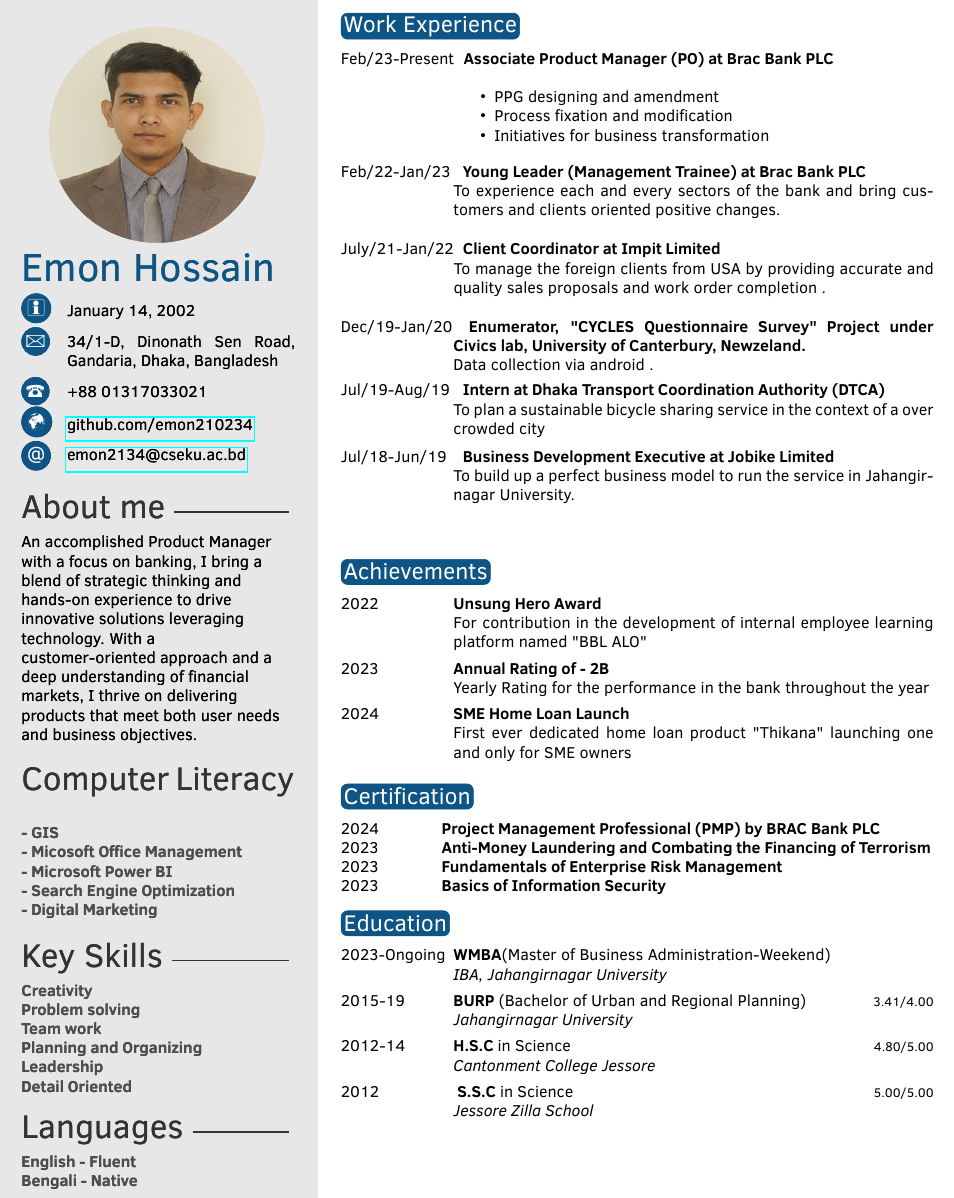
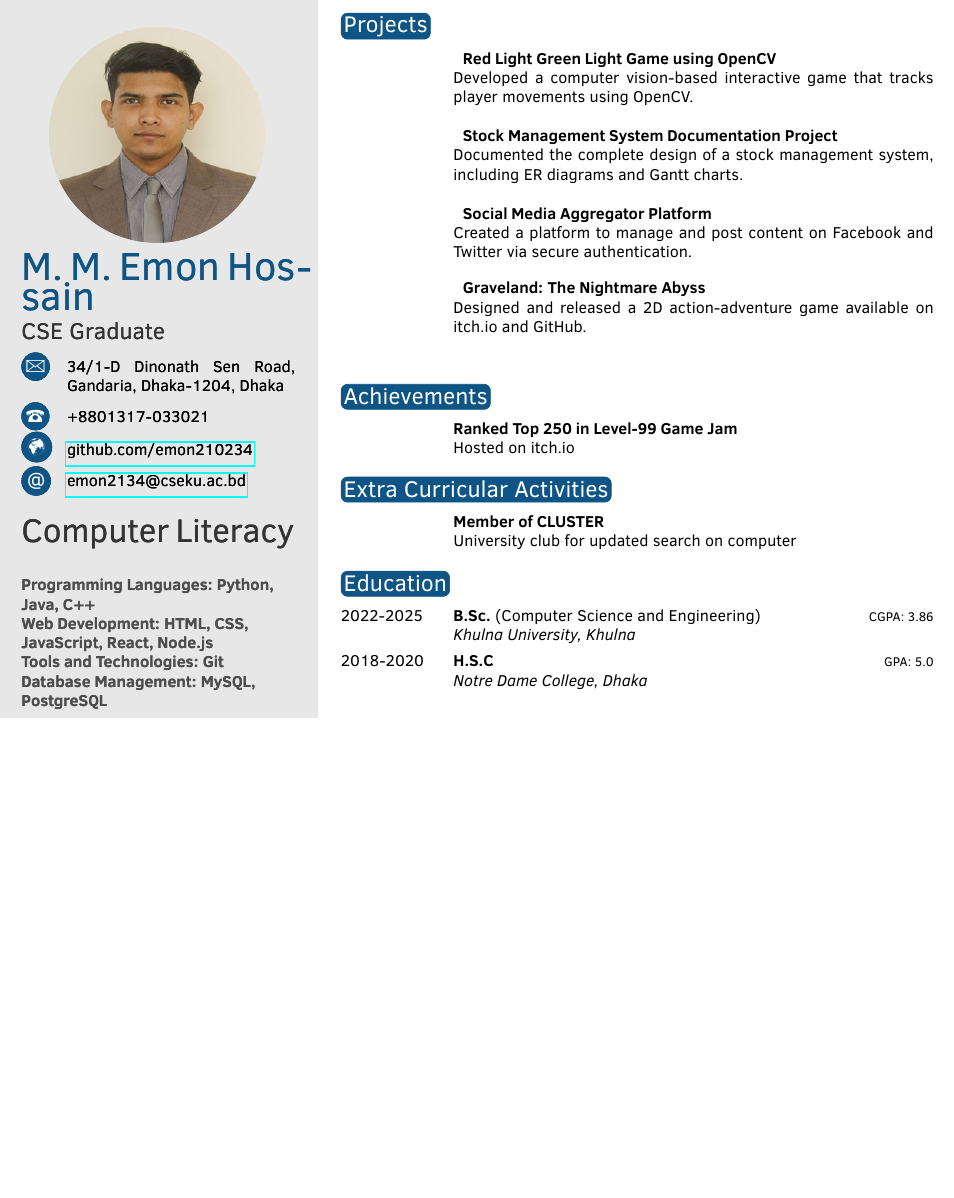
Before and after one commit to emon210234/personal_resume, a LaTeX CV (template.tex): part of the page, cut at the place of the change, the shorter picture padded with empty space. Compiled offline with pdfLaTeX.

Commit message:
Update template.tex to match cv.pdf content
Co-authored-by: emon210234 <157125355+emon210234@users.noreply.github.com>

```diff
--- a/template.tex
+++ b/template.tex
@@ -32,15 +32,15 @@
 \begin{document}
 	\profilepic{300x300.jpg} % Profile picture
 
-	\cvname{Emon Hossain} % Your name
+	\cvname{M. M. Emon Hossain} % Your name
 	%\cvjobtitle{Enumerator} % Job title/career
 
-	\cvdate{ January 14, 2002} % Date of birth
-	\cvaddress{34/1-D, Dinonath Sen Road, Gandaria, Dhaka, Bangladesh} %
-	\cvnumberphone{+88 01317033021} % Phone number
+	\cvdate{} % Date of birth
+	\cvaddress{34/1-D Dinonath Sen Road, Gandaria, Dhaka-1204, Dhaka} %
+	\cvnumberphone{+8801317-033021} % Phone number
 	\cvmail{emon2134@cseku.ac.bd} % Email address
 	\cvsite{\href{https://github.com/emon210234}{github.com/emon210234}}
-	\cvjobtitle{} % Job title/career (leave empty if not needed)
+	\cvjobtitle{CSE Graduate} % Job title/career (leave empty if not needed)
 	\cvlinkedin{} % LinkedIn profile (leave empty if not needed)
 
 
@@ -53,14 +53,13 @@
 	%----------------------------------------------------------------------------------------
 
 
-	\aboutme{An accomplished Product Manager with a focus on banking, I bring a blend of strategic thinking and hands-on experience to drive innovative solutions leveraging technology. With a customer-oriented approach and a deep understanding of financial markets, I thrive on delivering products that meet both user needs and business objectives. } % To have no About Me section, just remove all the text and leave \aboutme{}
-	\technicalskill{\textcolor{gray}{\textbf{- GIS \\
-				- Micosoft Office Management \\
-				- Microsoft Power BI \\
-				- Search Engine Optimization \\
-				- Digital Marketing}}}
-	\softskillset{ \textcolor{gray}{\textbf{Creativity \\ Problem solving\\Team work\\Planning and Organizing\\Leadership\\Detail Oriented}}}
-	\languages{\textcolor{gray}{\textbf{English - Fluent \\ Bengali - Native}}}
+	\aboutme{} % To have no About Me section, just remove all the text and leave \aboutme{}
+	\technicalskill{\textcolor{gray}{\textbf{Programming Languages: Python, Java, C++ \\
+				Web Development: HTML, CSS, JavaScript, React, Node.js \\
+				Tools and Technologies: Git \\
+				Database Management: MySQL, PostgreSQL}}}
+	\softskillset{}
+	\languages{}
 	%-----------------Opsing---------------------------------------------------
 	%	 SKILLS
 	%----------------------------------------------------------------------------------------
@@ -88,35 +87,22 @@
 	%----------------------------------------------------------------------------------------
 	%	 EDUCATION
 	%----------------------------------------------------------------------------------------
-	\section{Work Experience}
+	\section{Projects}
 
 	\begin{twenty}
-		\twentyitem{Feb/23-Present}{\hspace{0.12cm} Associate Product Manager (PO) at Brac Bank PLC }{}{\begin{itemize}
-				\item PPG designing and amendment
-				\item Process fixation and modification
-				\item Initiatives for business transformation
-		\end{itemize}  }
+		\twentyitem{}{\hspace{0.12cm} Red Light Green Light Game using OpenCV}{}{Developed a computer vision-based interactive game that tracks player movements using OpenCV.}
 	\end{twenty}
 
 	\begin{twenty}
-		\twentyitem{Feb/22-Jan/23}{\hspace{0.12cm} Young Leader (Management Trainee) at Brac Bank PLC}{}{To experience each and every sectors of the bank and bring customers and clients oriented positive changes.  }
+		\twentyitem{}{\hspace{0.12cm} Stock Management System Documentation Project}{}{Documented the complete design of a stock management system, including ER diagrams and Gantt charts.}
 	\end{twenty}
 
 	\begin{twenty}
-		\twentyitem{July/21-Jan/22}{\hspace{0.12cm} Client Coordinator at Impit Limited}{}{To manage the foreign clients from USA by providing accurate and quality sales proposals and work order completion .  }
+		\twentyitem{}{\hspace{0.12cm} Social Media Aggregator Platform}{}{Created a platform to manage and post content on Facebook and Twitter via secure authentication.}
 	\end{twenty}
 
 	\begin{twenty}
-		\twentyitem{Dec/19-Jan/20}{\hspace{0.12cm} Enumerator,  "CYCLES Questionnaire Survey" Project under Civics lab, University of Canterbury, Newzeland.}{}{Data collection via android .}
-	\end{twenty}
-	\begin{twenty}
-		\twentyitem{Jul/19-Aug/19}{\hspace{0.12cm} Intern at Dhaka Transport Coordination Authority (DTCA)}{}{To plan a sustainable bicycle sharing service in the context of a over crowded city }
-	\end{twenty}
-	\begin{twenty}
-		\twentyitem{Jul/18-Jun/19}{\hspace{0.12cm} Business Development Executive at Jobike Limited}{}{To build up a perfect business model to run the service in Jahangirnagar University. }
-	\end{twenty}
-	\begin{twenty}
-		%   \twentyitem{April/16-May/18}{\hspace{0.12cm} Community Engagement Executive at CAS Course Finder}{}{To interact with the community for the betterment and increase of CAS Course Finder.}
+		\twentyitem{}{\hspace{0.12cm} Graveland: The Nightmare Abyss}{}{Designed and released a 2D action-adventure game available on itch.io and GitHub.}
 	\end{twenty}
 	%\section{Academic Experience}
 
@@ -176,38 +162,24 @@
 	\section{Achievements}
 
 	\begin{twenty} % Environment for a list with descriptions
-		\twentyitem{2022}{Unsung Hero Award}{}{For contribution in the development of internal employee learning platform named "BBL ALO"}
-		\twentyitem{2023}{Annual Rating of - 2B}{}{Yearly Rating for the performance in the bank throughout the year}
-		\twentyitem{2024}{SME Home Loan Launch}{}{First ever dedicated home loan product "Thikana" launching one and only for SME owners }
-		%\twentyitem{2013}{Fourth Place}{BdPO}{Secured fourth place in Khulna Division of Bangladesh Physics Olympiad}
+		\twentyitem{}{Ranked Top 250 in Level-99 Game Jam}{}{Hosted on itch.io}
 
 		%\twentyitem{<dates>}{<title>}{<location>}{<description>}
 	\end{twenty}
 
-	\section{Certification}
+	\section{Extra Curricular Activities}
 
+	\begin{twenty} % Environment for a list with descriptions
+		\twentyitem{}{Member of CLUSTER}{}{University club for updated search on computer}
 
-	\begin{twentyshort} %Environment for a short list with no descriptions
-
-		\twentyitemshort{2024}{Project Management Professional (PMP) by BRAC Bank PLC}
-
-		\twentyitemshort{2023}{Anti-Money Laundering and Combating the Financing of Terrorism}
-
-		\twentyitemshort{2023}{Fundamentals of Enterprise Risk Management}
-
-		\twentyitemshort{2023}{Basics of Information Security}
-
-		%\twentyitemshort{<dates>}{<title/description>}
-
-	\end{twentyshort}
+		%\twentyitem{<dates>}{<title>}{<location>}{<description>}
+	\end{twenty}
 
 	\section{Education}
 
 	\begin{twenty} % Environment for a list with descriptions
-		\twentyitem{2023-Ongoing}{WMBA{\normalfont (Master of Business Administration-Weekend) }}{}{\emph{IBA, Jahangirnagar University}}
-		\twentyitem{2015-19}{BURP {\normalfont (Bachelor of Urban and Regional Planning) }}{3.41/4.00}{\emph{Jahangirnagar University}}
-		\twentyitem{2012-14}{H.S.C \normalfont in Science}{4.80/5.00}{\emph{Cantonment College Jessore}}
-		\twentyitem{2012}{ S.S.C \normalfont in Science}{5.00/5.00}{\emph{Jessore Zilla School}}
+		\twentyitem{2022-2025}{B.Sc. {\normalfont (Computer Science and Engineering) }}{CGPA: 3.86}{\emph{Khulna University, Khulna}}
+		\twentyitem{2018-2020}{H.S.C}{GPA: 5.0}{\emph{Notre Dame College, Dhaka}}
 		% 	\twentyitem{2010-12}{S.S.C. Science}{5.00/5.00}{Jessore Shikkha Board Govt. Model School and College.}
 		% 	%\twentyitem{<dates>}{<title>}{<location>}{<description>}
 		% 	\twentyitem{2018-2019}{Instructor}{SUST}{Conducted several workshops on natural language processing and machine learning for third and fourth year students.}
```
